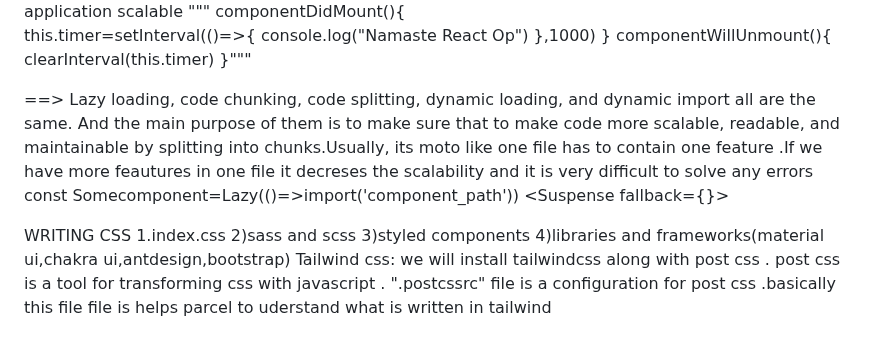
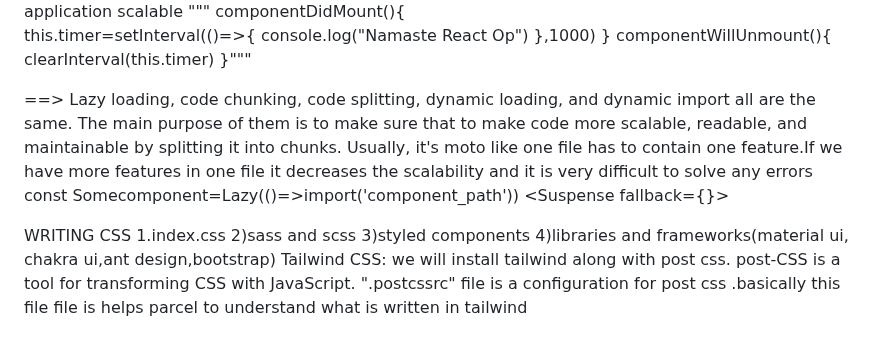
Before and after one commit to sravaninaalam/Foodorder, a Markdown page: README.md, the part around the change. Drawn GitHub-style.

```diff
--- a/README.md
+++ b/README.md
@@ -135,12 +135,12 @@ this.timer=setInterval(()=>{
                  componentWillUnmount(){
                             clearInterval(this.timer)                                                                                                                                                       }"""
 
-  ==>  Lazy loading, code chunking, code splitting, dynamic loading, and dynamic import all are the same. And the main purpose of them is to make sure that to make code more scalable, readable, and maintainable by splitting into chunks.Usually, its moto like one file has to contain one feature .If we have more feautures in one file it decreses the scalability
+  ==>  Lazy loading, code chunking, code splitting, dynamic loading, and dynamic import all are the same. The main purpose of them is to make sure that to make code more scalable, readable, and maintainable by splitting it into chunks. Usually, it's moto like one file has to contain one feature.If we have more features in one file it decreases the scalability
   and it is very difficult to solve any errors
   const Somecomponent=Lazy(()=>import('component_path'))
   <Suspense fallback={<Shimmer/>}><Somecomponent/></Suspense>
 
   WRITING CSS
-      1.index.css   2)sass and scss  3)styled components 4)libraries and frameworks(material ui,chakra ui,antdesign,bootstrap)
-      Tailwind css: we will install tailwindcss along with post css  . post css is a tool for transforming css with javascript .
-      ".postcssrc" file is a configuration for post css .basically this file file is helps parcel to uderstand what is written in tailwind
+      1.index.css   2)sass and scss  3)styled components 4)libraries and frameworks(material ui, chakra ui,ant design,bootstrap)
+      Tailwind CSS: we will install tailwind along with post css. post-CSS is a tool for transforming CSS with JavaScript.
+      ".postcssrc" file is a configuration for post css .basically this file file is helps parcel to understand what is written in tailwind
```
